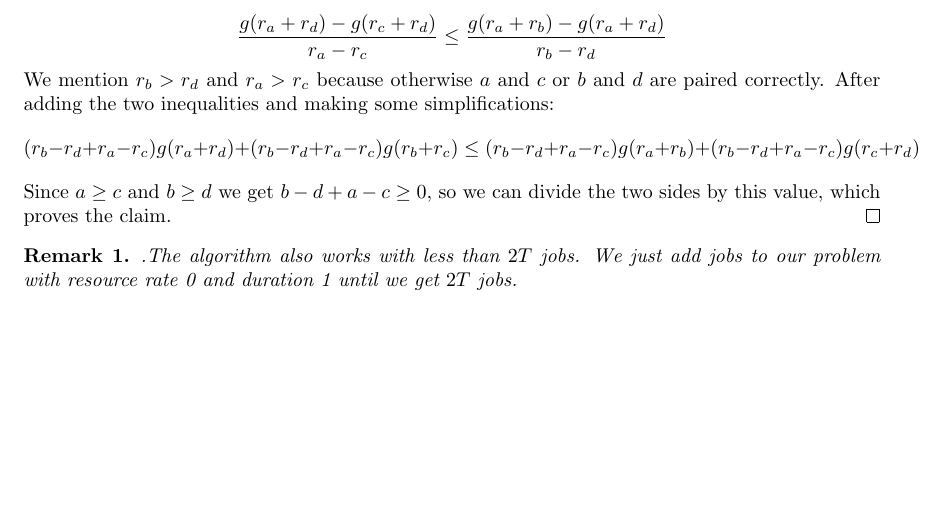
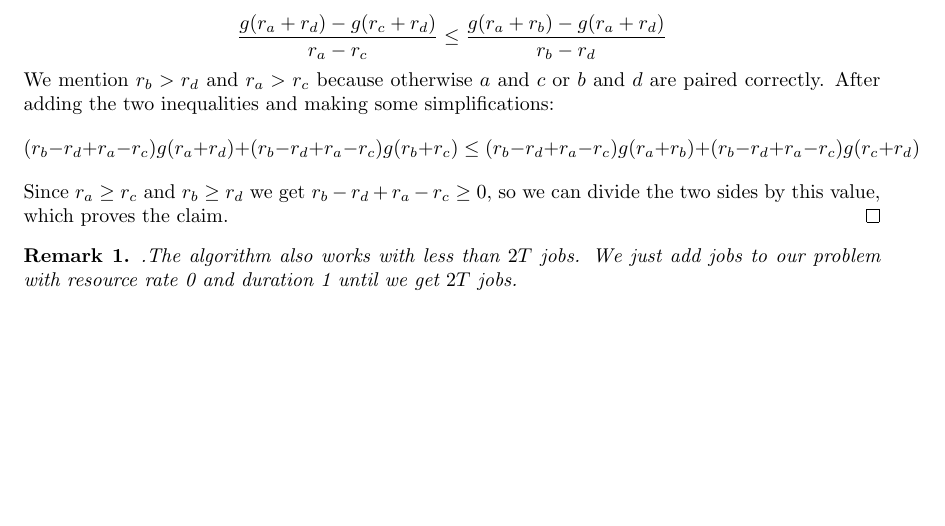
Before and after one commit to bendeguz-kiss/scheduling_diplomamunka, a LaTeX document (two_machines_proof.tex): part of page 2 of 2, cut so that both start at the same text. Compiled offline with pdfLaTeX.

Commit message:
Update two_machines_proof.tex

```diff
--- a/two_machines_proof.tex
+++ b/two_machines_proof.tex
@@ -61,7 +61,7 @@ $$\frac{g(r_a+r_d)-g(r_c+r_d)}{r_a-r_c} \leq \frac{g(r_a+r_b)-g(r_a+r_d)}{r_b-r_
 We mention $r_b > r_d$ and $r_a > r_c$ because otherwise $a$ and $c$ or $b$ and $d$ are paired correctly.
 After adding the two inequalities and making some simplifications:
 $$(r_b-r_d+r_a-r_c)g(r_a+r_d) + (r_b-r_d+r_a-r_c)g(r_b+r_c) \leq (r_b-r_d+r_a-r_c)g(r_a+r_b) + (r_b-r_d+r_a-r_c)g(r_c+r_d)$$
-Since $a \geq c$ and $b \geq d$ we get $b-d+a-c \geq 0$, so we can divide the two sides by this value, which proves the claim.
+Since $r_a \geq r_c$ and $r_b \geq r_d$ we get $r_b-r_d+r_a-r_c \geq 0$, so we can divide the two sides by this value, which proves the claim.
 \end{proof}
 
 \begin{rmk}
```
